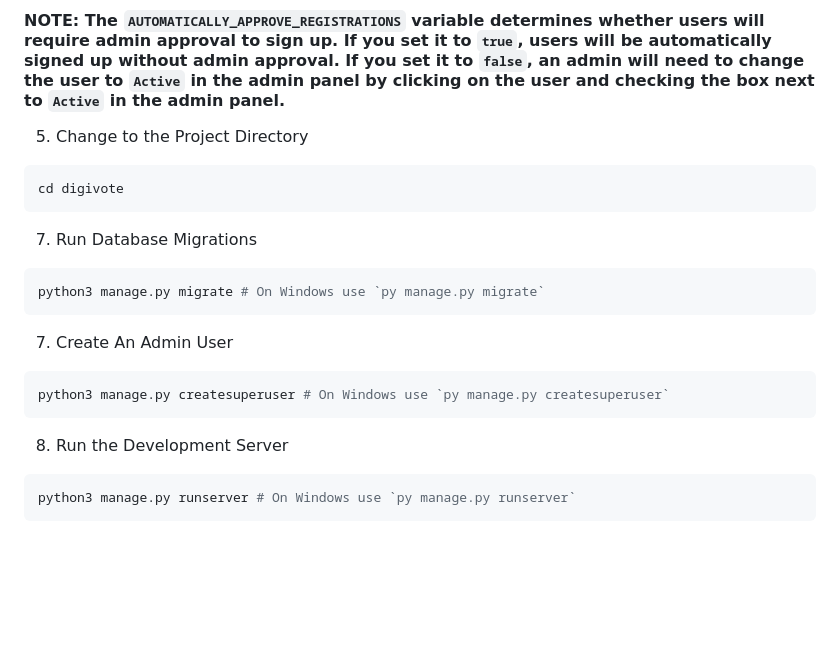
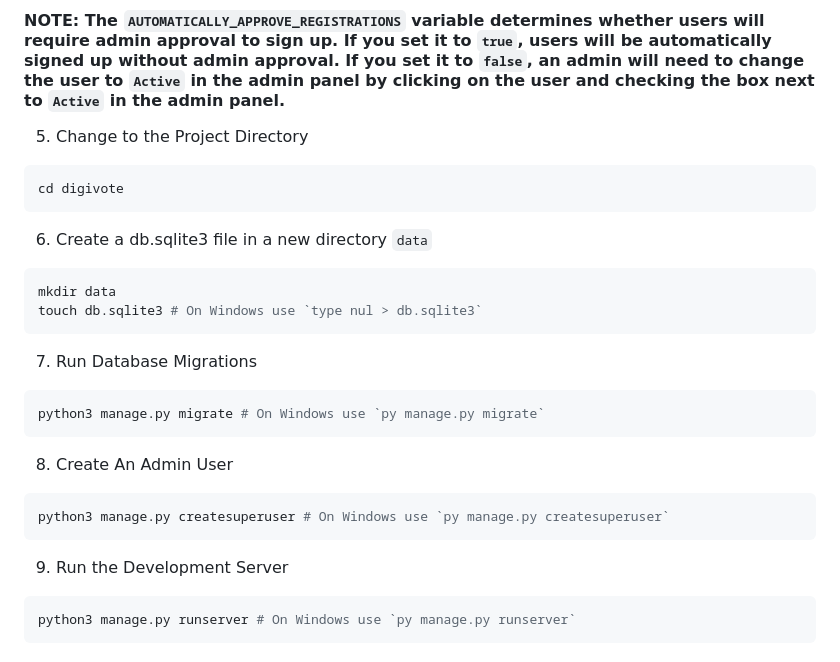
Before and after one commit to LiamSpatola/DigiVote, a Markdown page: README.md, the part around the change. Rendered like a GitHub page; blank space fills up the shorter version.

Commit message:
Added instructions for setting up the db in README.md

````diff
--- a/README.md
+++ b/README.md
@@ -66,17 +66,23 @@ DJANGO_HOSTNAME=127.0.0.1
 cd digivote
 ```
 
+6. Create a db.sqlite3 file in a new directory `data`
+```bash
+mkdir data
+touch db.sqlite3 # On Windows use `type nul > db.sqlite3`
+```
+
 7. Run Database Migrations
 ```bash
 python3 manage.py migrate # On Windows use `py manage.py migrate`
 ```
 
-7. Create An Admin User
+8. Create An Admin User
 ```bash
 python3 manage.py createsuperuser # On Windows use `py manage.py createsuperuser`
 ```
 
-8. Run the Development Server
+9. Run the Development Server
 ```bash
 python3 manage.py runserver # On Windows use `py manage.py runserver`
 ```
````
